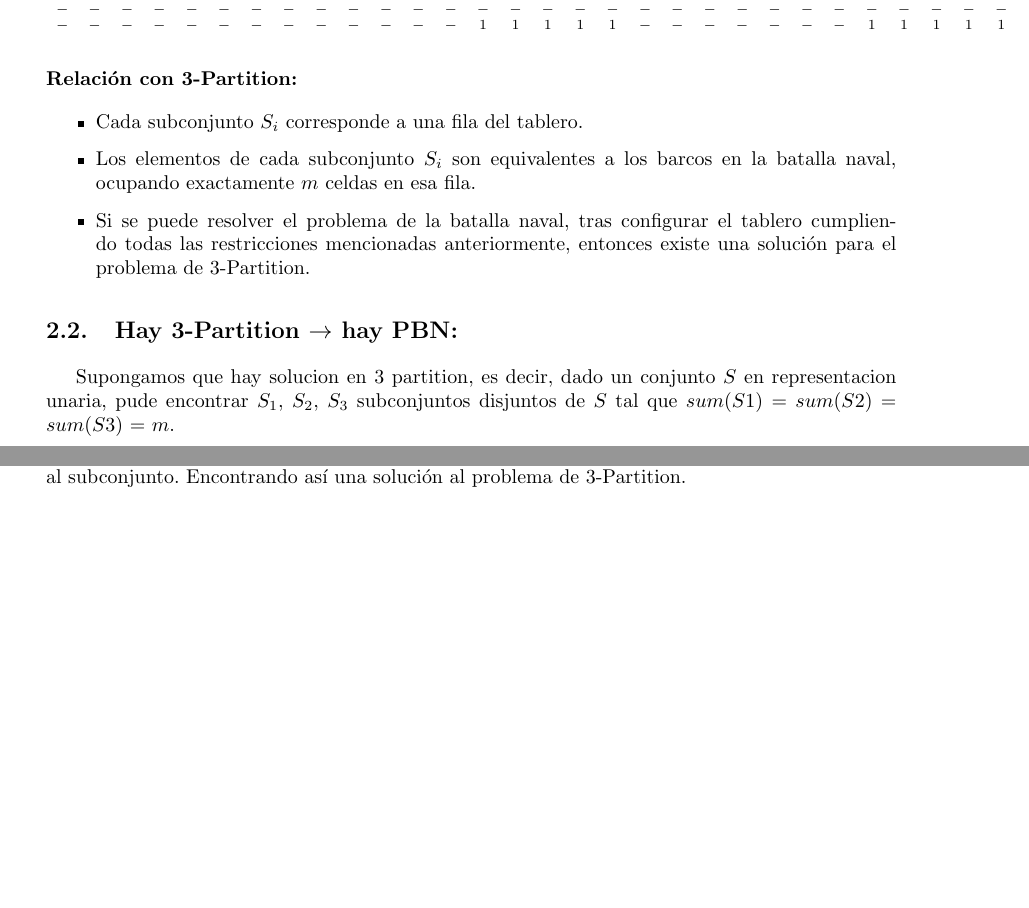
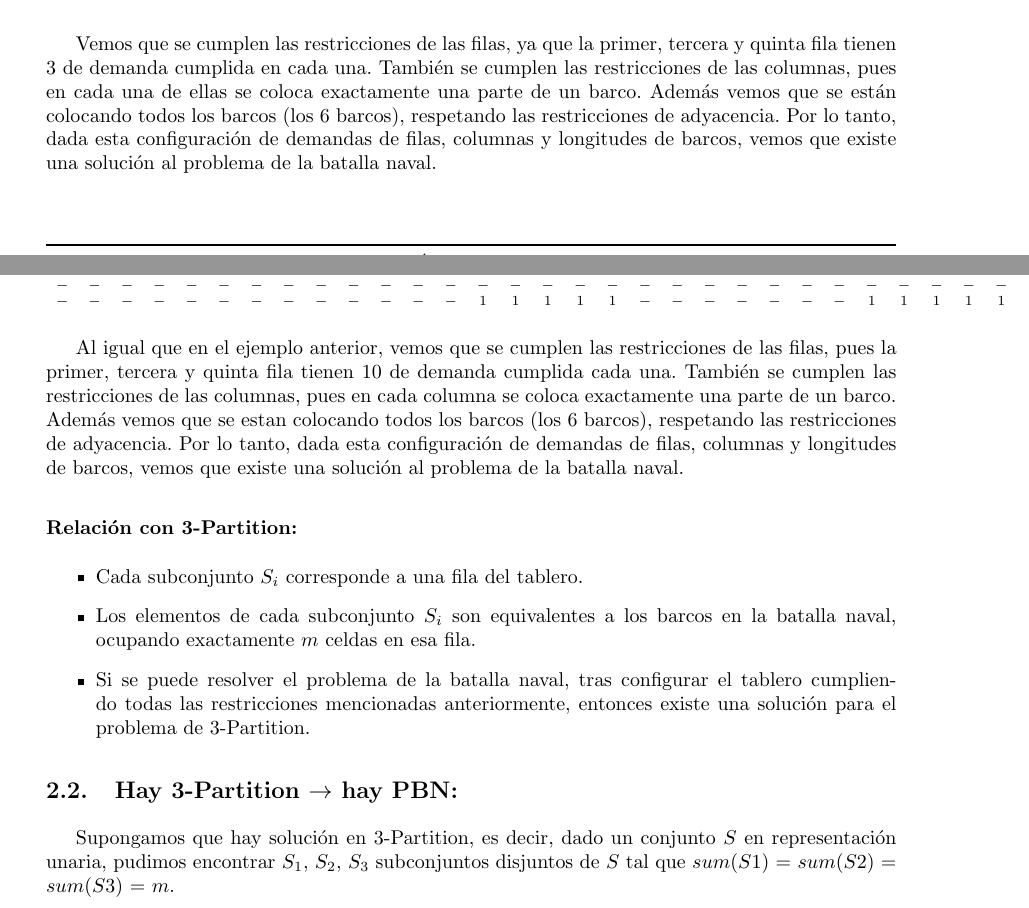
Before and after one commit to MartinAlejo/TDA-TP3, a LaTeX document (dev_informe/main.tex, which reads dev_informe/tex/demostracion.tex): two parts of pages 9 and 10 of 20 before the commit and two parts of pages 8 and 9 of 20 after it, joined at a grey line, cut at the place of the change, the shorter picture padded with empty space. Compiled offline with pdfLaTeX.

Commit message:
En principio terminado

```diff
--- a/dev_informe/tex/demostracion.tex
+++ b/dev_informe/tex/demostracion.tex
@@ -157,7 +157,12 @@ S = \{1, 3, 2, 1, 1, 1\}
 \end{array}
 \]
 
-\noindent\rule{\textwidth}{0.5pt}
+Vemos que se cumplen las restricciones de las filas, ya que la primer, tercera y quinta fila tienen 3 de demanda cumplida en cada una.
+También se cumplen las restricciones de las columnas, pues en cada una de ellas se coloca exactamente una parte de un barco.
+Además vemos que se están colocando todos los barcos (los 6 barcos), respetando las restricciones de adyacencia.
+Por lo tanto, dada esta configuración de demandas de filas, columnas y longitudes de barcos, vemos que existe una solución al problema de la batalla naval.
+
+% \noindent\rule{\textwidth}{0.5pt}
 
 \subsection{Veamos otro ejemplo:}
 
@@ -205,6 +210,11 @@ S = \{6, 5, 4, 5, 3, 7\}
 \end{array}
 \]
 
+Al igual que en el ejemplo anterior, vemos que se cumplen las restricciones de las filas, pues la primer, tercera y quinta fila tienen 10 de demanda cumplida cada una.
+También se cumplen las restricciones de las columnas, pues en cada columna se coloca exactamente una parte de un barco.
+Además vemos que se estan colocando todos los barcos (los 6 barcos), respetando las restricciones de adyacencia.
+Por lo tanto, dada esta configuración de demandas de filas, columnas y longitudes de barcos, vemos que existe una solución al problema de la batalla naval.
+
 \paragraph{Relación con 3-Partition:}
 \begin{itemize}
     \item Cada subconjunto \(S_i\) corresponde a una fila del tablero.
@@ -214,6 +224,6 @@ S = \{6, 5, 4, 5, 3, 7\}
 
 \subsection{Hay 3-Partition $\rightarrow$ hay PBN:}
 
-Supongamos que hay solucion en 3 partition, es decir, dado un conjunto $S$ en representacion unaria, pude
+Supongamos que hay solución en 3-Partition, es decir, dado un conjunto $S$ en representación unaria, pudimos
 encontrar $S_1$, $S_2$, $S_3$ subconjuntos disjuntos de $S$ tal que $sum(S1)$ = $sum(S2)$ = $sum(S3)$ = $m$.
 
@@ -235,2 +241,0 @@ que la suma de la demanda cumplida son iguales en todos ellos. Entonces, como pu
-en 3 Partition tal que cada fila no vacía va a ser un subconjunto, y los barcos colocados, van a ser los elementos que pertenecen al subconjunto. Encontrando así
-una solución al problema de 3-Partition.
```
Also changed, not shown: dev_informe/main.pdf, dev_informe/tex/demostracion.tex (21 more changed lines), 6 other files.
